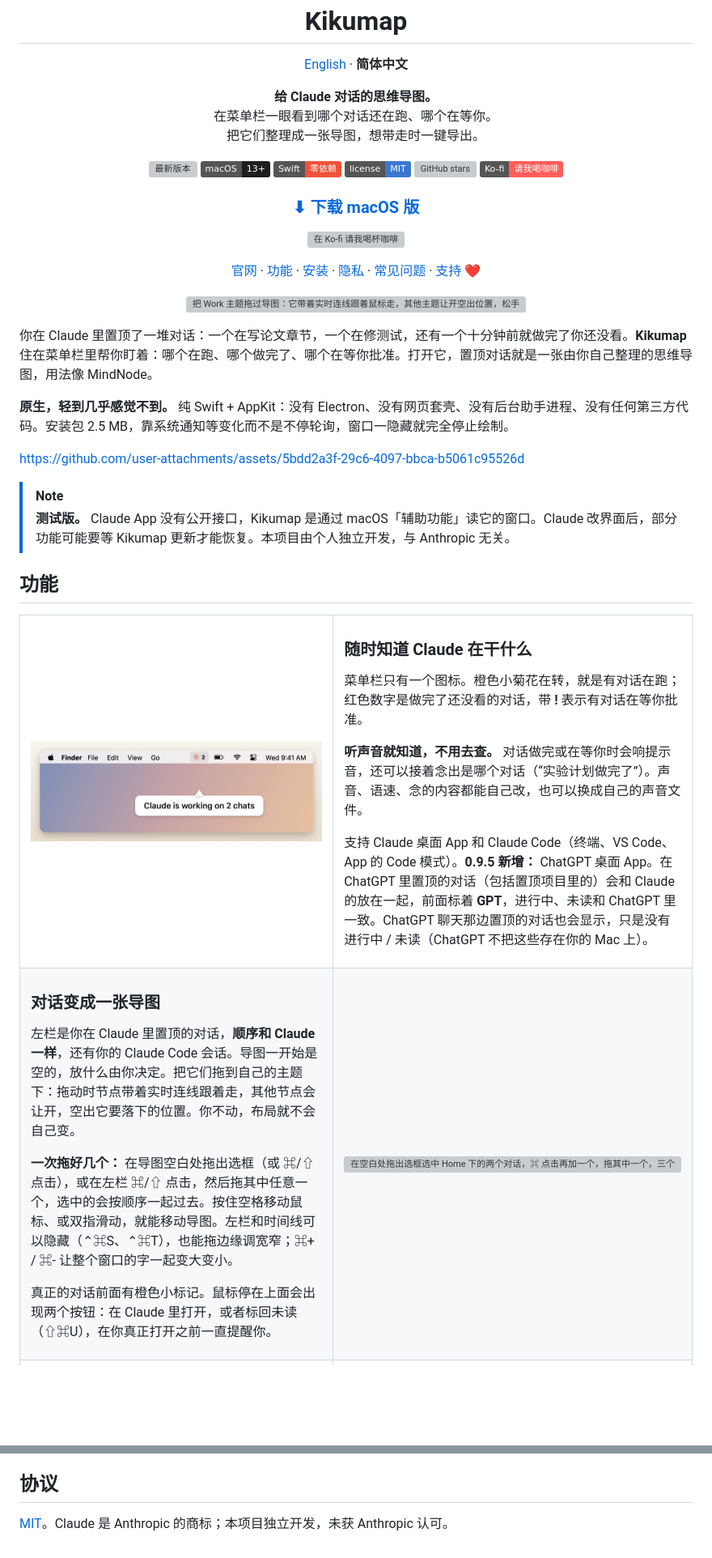
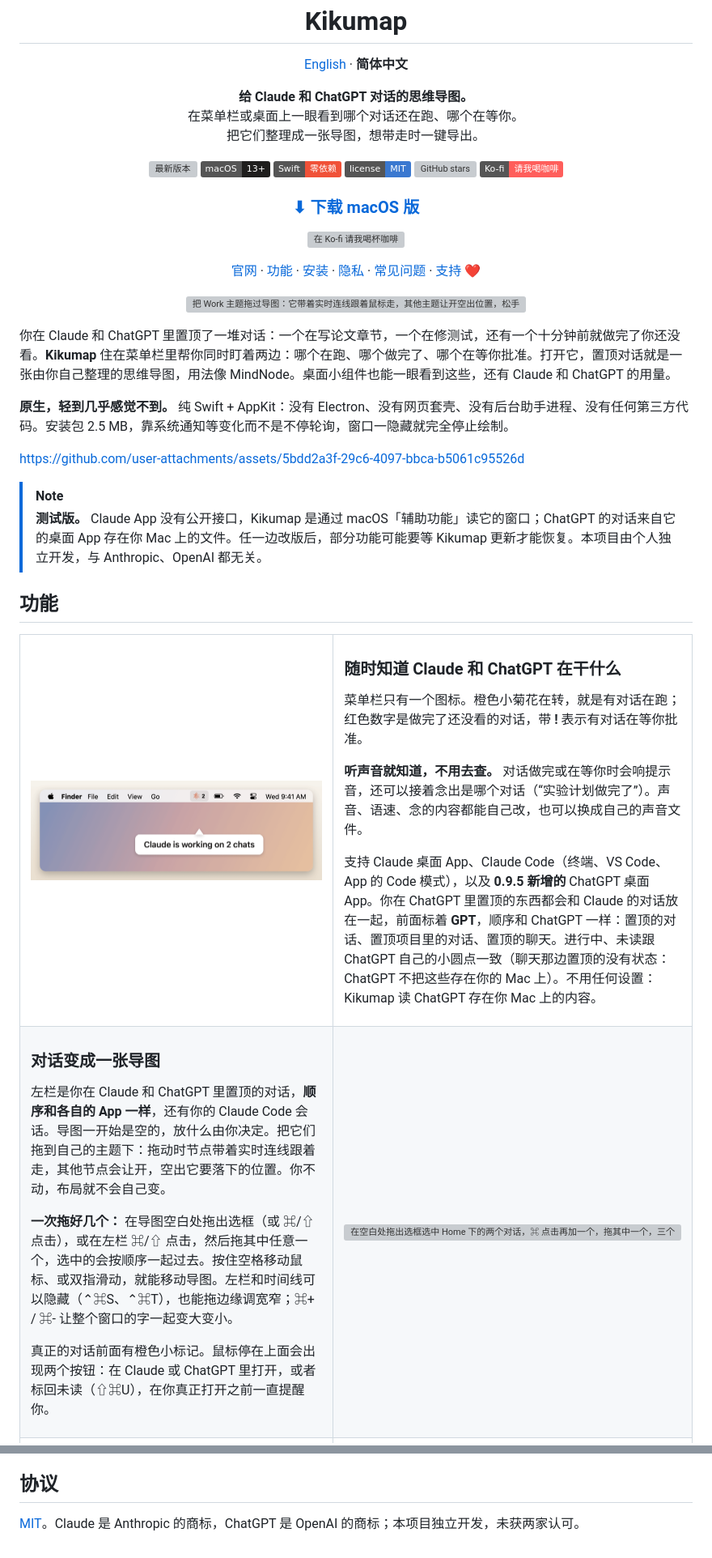
Before and after one commit to tang1693/KIKUmap, a Markdown page: README.zh-CN.md, 2 parts joined by grey strips. Shown at 81% size. Drawn GitHub-style; badges without logos; blank space fills up the shorter version; grey boxes are pictures that could not be loaded.

```diff
--- a/README.zh-CN.md
+++ b/README.zh-CN.md
@@ -5,8 +5,8 @@
 <p align="center"><a href="README.md">English</a> · <b>简体中文</b></p>
 
 <p align="center">
-  <b>给 Claude 对话的思维导图。</b><br>
-  在菜单栏一眼看到哪个对话还在跑、哪个在等你。<br>
+  <b>给 Claude 和 ChatGPT 对话的思维导图。</b><br>
+  在菜单栏或桌面上一眼看到哪个对话还在跑、哪个在等你。<br>
   把它们整理成一张导图，想带走时一键导出。
 </p>
 
@@ -34,14 +34,14 @@
 
 <p align="center"><img src="docs/demo/drag.gif" width="100%" alt="把 Work 主题拖过导图：它带着实时连线跟着鼠标走，其他主题让开空出位置，松手后落进空位"></p>
 
-你在 Claude 里置顶了一堆对话：一个在写论文章节，一个在修测试，还有一个十分钟前就做完了你还没看。**Kikumap** 住在菜单栏里帮你盯着：哪个在跑、哪个做完了、哪个在等你批准。打开它，置顶对话就是一张由你自己整理的思维导图，用法像 MindNode。
+你在 Claude 和 ChatGPT 里置顶了一堆对话：一个在写论文章节，一个在修测试，还有一个十分钟前就做完了你还没看。**Kikumap** 住在菜单栏里帮你同时盯着两边：哪个在跑、哪个做完了、哪个在等你批准。打开它，置顶对话就是一张由你自己整理的思维导图，用法像 MindNode。桌面小组件也能一眼看到这些，还有 Claude 和 ChatGPT 的用量。
 
 **原生，轻到几乎感觉不到。** 纯 Swift + AppKit：没有 Electron、没有网页套壳、没有后台助手进程、没有任何第三方代码。安装包 2.5 MB，靠系统通知等变化而不是不停轮询，窗口一隐藏就完全停止绘制。
 
 https://github.com/user-attachments/assets/5bdd2a3f-29c6-4097-bbca-b5061c95526d
 
 > [!NOTE]
-> **测试版。** Claude App 没有公开接口，Kikumap 是通过 macOS「辅助功能」读它的窗口。Claude 改界面后，部分功能可能要等 Kikumap 更新才能恢复。本项目由个人独立开发，与 Anthropic 无关。
+> **测试版。** Claude App 没有公开接口，Kikumap 是通过 macOS「辅助功能」读它的窗口；ChatGPT 的对话来自它的桌面 App 存在你 Mac 上的文件。任一边改版后，部分功能可能要等 Kikumap 更新才能恢复。本项目由个人独立开发，与 Anthropic、OpenAI 都无关。
 
 ## 功能
 
@@ -50,13 +50,13 @@ https://github.com/user-attachments/assets/5bdd2a3f-29c6-4097-bbca-b5061c95526d
 <td width="55%"><img src="docs/demo/menubar.gif" width="100%" alt="菜单栏图标：Claude 干活时小菊花在转，做完后出现红色未读数字，需要批准时带感叹号"></td>
 <td>
 
-### 随时知道 Claude 在干什么
+### 随时知道 Claude 和 ChatGPT 在干什么
 
 菜单栏只有一个图标。橙色小菊花在转，就是有对话在跑；红色数字是做完了还没看的对话，带 **!** 表示有对话在等你批准。
 
 **听声音就知道，不用去查。** 对话做完或在等你时会响提示音，还可以接着念出是哪个对话（“实验计划做完了”）。声音、语速、念的内容都能自己改，也可以换成自己的声音文件。
 
-支持 Claude 桌面 App 和 Claude Code（终端、VS Code、App 的 Code 模式）。**0.9.5 新增：** ChatGPT 桌面 App。在 ChatGPT 里置顶的对话（包括置顶项目里的）会和 Claude 的放在一起，前面标着 **GPT**，进行中、未读和 ChatGPT 里一致。ChatGPT 聊天那边置顶的对话也会显示，只是没有进行中 / 未读（ChatGPT 不把这些存在你的 Mac 上）。
+支持 Claude 桌面 App、Claude Code（终端、VS Code、App 的 Code 模式），以及 **0.9.5 新增的** ChatGPT 桌面 App。你在 ChatGPT 里置顶的东西都会和 Claude 的对话放在一起，前面标着 **GPT**，顺序和 ChatGPT 一样：置顶的对话、置顶项目里的对话、置顶的聊天。进行中、未读跟 ChatGPT 自己的小圆点一致（聊天那边置顶的没有状态：ChatGPT 不把这些存在你的 Mac 上）。不用任何设置：Kikumap 读 ChatGPT 存在你 Mac 上的内容。
 
 </td>
 </tr>
@@ -65,11 +65,11 @@ https://github.com/user-attachments/assets/5bdd2a3f-29c6-4097-bbca-b5061c95526d
 
 ### 对话变成一张导图
 
-左栏是你在 Claude 里置顶的对话，**顺序和 Claude 一样**，还有你的 Claude Code 会话。导图一开始是空的，放什么由你决定。把它们拖到自己的主题下：拖动时节点带着实时连线跟着走，其他节点会让开，空出它要落下的位置。你不动，布局就不会自己变。
+左栏是你在 Claude 和 ChatGPT 里置顶的对话，**顺序和各自的 App 一样**，还有你的 Claude Code 会话。导图一开始是空的，放什么由你决定。把它们拖到自己的主题下：拖动时节点带着实时连线跟着走，其他节点会让开，空出它要落下的位置。你不动，布局就不会自己变。
 
 **一次拖好几个：** 在导图空白处拖出选框（或 ⌘/⇧ 点击），或在左栏 ⌘/⇧ 点击，然后拖其中任意一个，选中的会按顺序一起过去。按住空格移动鼠标、或双指滑动，就能移动导图。左栏和时间线可以隐藏（⌃⌘S、⌃⌘T），也能拖边缘调宽窄；⌘+ / ⌘- 让整个窗口的字一起变大变小。
 
-真正的对话前面有橙色小标记。鼠标停在上面会出现两个按钮：在 Claude 里打开，或者标回未读（⇧⌘U），在你真正打开之前一直提醒你。
+真正的对话前面有橙色小标记。鼠标停在上面会出现两个按钮：在 Claude 或 ChatGPT 里打开，或者标回未读（⇧⌘U），在你真正打开之前一直提醒你。
 
 </td>
 <td width="55%"><img src="docs/demo/group.gif" width="100%" alt="在空白处拖出选框选中 Home 下的两个对话，⌘ 点击再加一个，拖其中一个，三个一起移到 Side projects"></td>
@@ -292,4 +310,4 @@ Kikumap 是免费的，以后也会一直免费。如果它每天帮你省下一
 
 ## 协议
 
-[MIT](LICENSE)。Claude 是 Anthropic 的商标；本项目独立开发，未获 Anthropic 认可。
+[MIT](LICENSE)。Claude 是 Anthropic 的商标，ChatGPT 是 OpenAI 的商标；本项目独立开发，未获两家认可。
```
Also changed, not shown: other parts of README.zh-CN.md (+32 -14 lines), README.md (+41 -23 lines), docs/demo/stats.png, docs/demo/widget-zh.png (added), docs/demo/widget.png, docs/social-preview.png, 10 other files.
